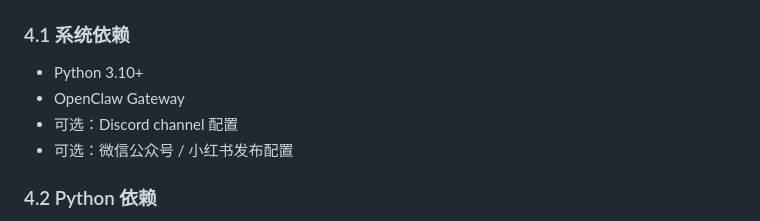
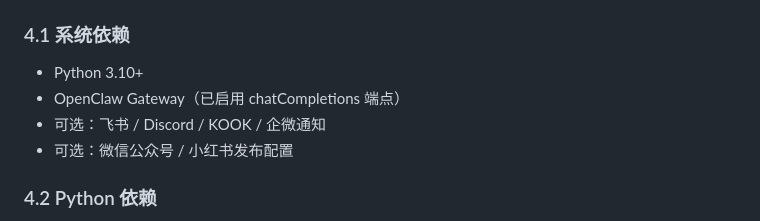
Before and after one commit to PPPPanda/contentPipe, a Markdown page: README.md, the part around one of its changes. GitHub-like rendering.

Commit message:
docs: 新增 §4.0 OpenClaw 插件安装指南
- 5 步快速安装流程（clone → venv → env → install-agent → start）
- 安装后操作清单（Setup 向导、通知、自启、微信、图片引擎、鉴权）
- 目录位置说明（推荐 plugins/ 下）
- Gateway chatCompletions 端点检查与启用方法
- 更新系统依赖描述（多平台通知）

```diff
--- a/README.md
+++ b/README.md
@@ -219,8 +305,8 @@ plugins/content-pipeline/output/runs/<run_id>/
 ### 4.1 系统依赖
 
 - Python 3.10+
-- OpenClaw Gateway
-- 可选：Discord channel 配置
+- OpenClaw Gateway（已启用 chatCompletions 端点）
+- 可选：飞书 / Discord / KOOK / 企微通知
 - 可选：微信公众号 / 小红书发布配置
 
 ### 4.2 Python 依赖
```
Also changed, not shown: other parts of README.md (+87 -1 lines).
